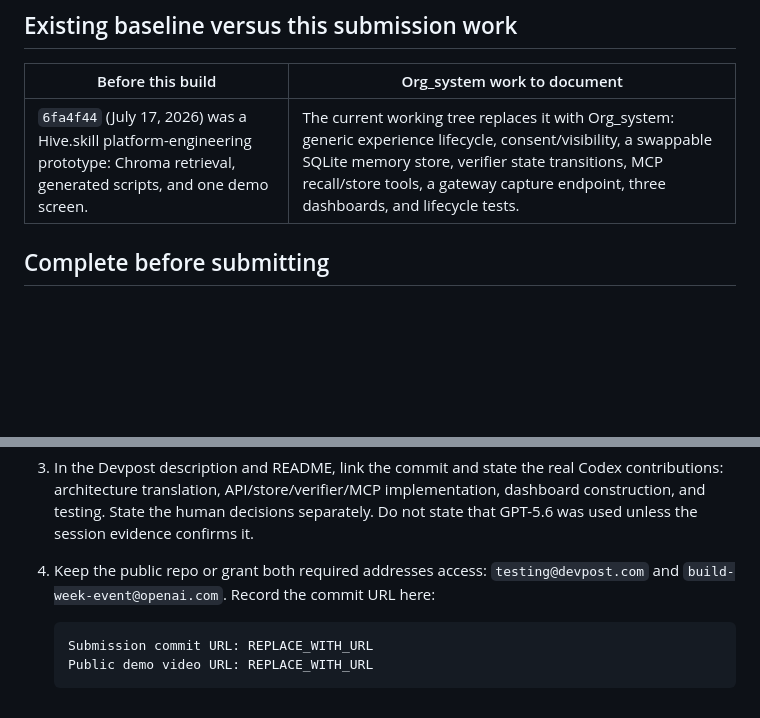
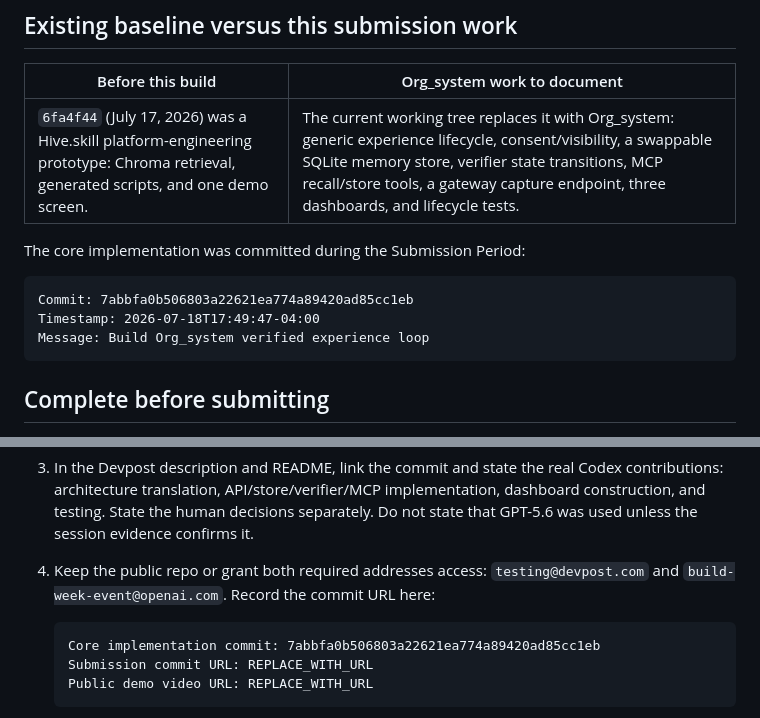
Before and after one commit to superyicheng/Org_system, a Markdown page: docs/HACKATHON_EVIDENCE.md, 2 parts joined by grey strips. Drawn GitHub-style; blank space fills up the shorter version.

Commit message:
Record submission timeframe evidence

````diff
--- a/docs/HACKATHON_EVIDENCE.md
+++ b/docs/HACKATHON_EVIDENCE.md
@@ -13,6 +13,14 @@ The rules also require a working project built with Codex/GPT-5.6, a public YouT
 | Before this build | Org_system work to document |
 |---|---|
 | `6fa4f44` (July 17, 2026) was a Hive.skill platform-engineering prototype: Chroma retrieval, generated scripts, and one demo screen. | The current working tree replaces it with Org_system: generic experience lifecycle, consent/visibility, a swappable SQLite memory store, verifier state transitions, MCP recall/store tools, a gateway capture endpoint, three dashboards, and lifecycle tests. |
+
+The core implementation was committed during the Submission Period:
+
+```text
+Commit: 7abbfa0b506803a22621ea774a89420ad85cc1eb
+Timestamp: 2026-07-18T17:49:47-04:00
+Message: Build Org_system verified experience loop
+```
 
 ## Complete before submitting
 
@@ -38,6 +46,7 @@ The rules also require a working project built with Codex/GPT-5.6, a public YouT
 4. Keep the public repo or grant both required addresses access: `testing@devpost.com` and `build-week-event@openai.com`. Record the commit URL here:
 
    ```text
+   Core implementation commit: 7abbfa0b506803a22621ea774a89420ad85cc1eb
    Submission commit URL: REPLACE_WITH_URL
    Public demo video URL: REPLACE_WITH_URL
    ```
````
